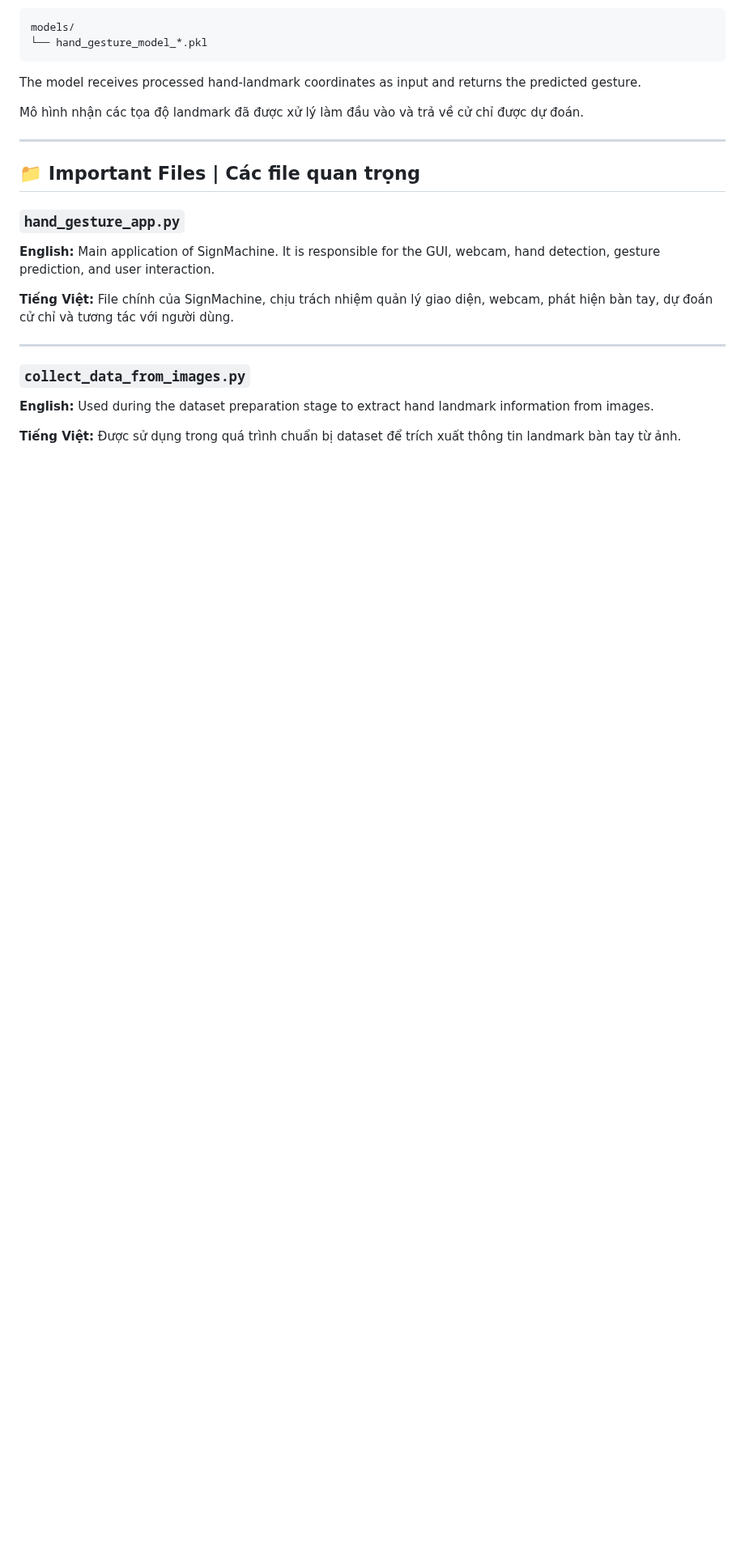
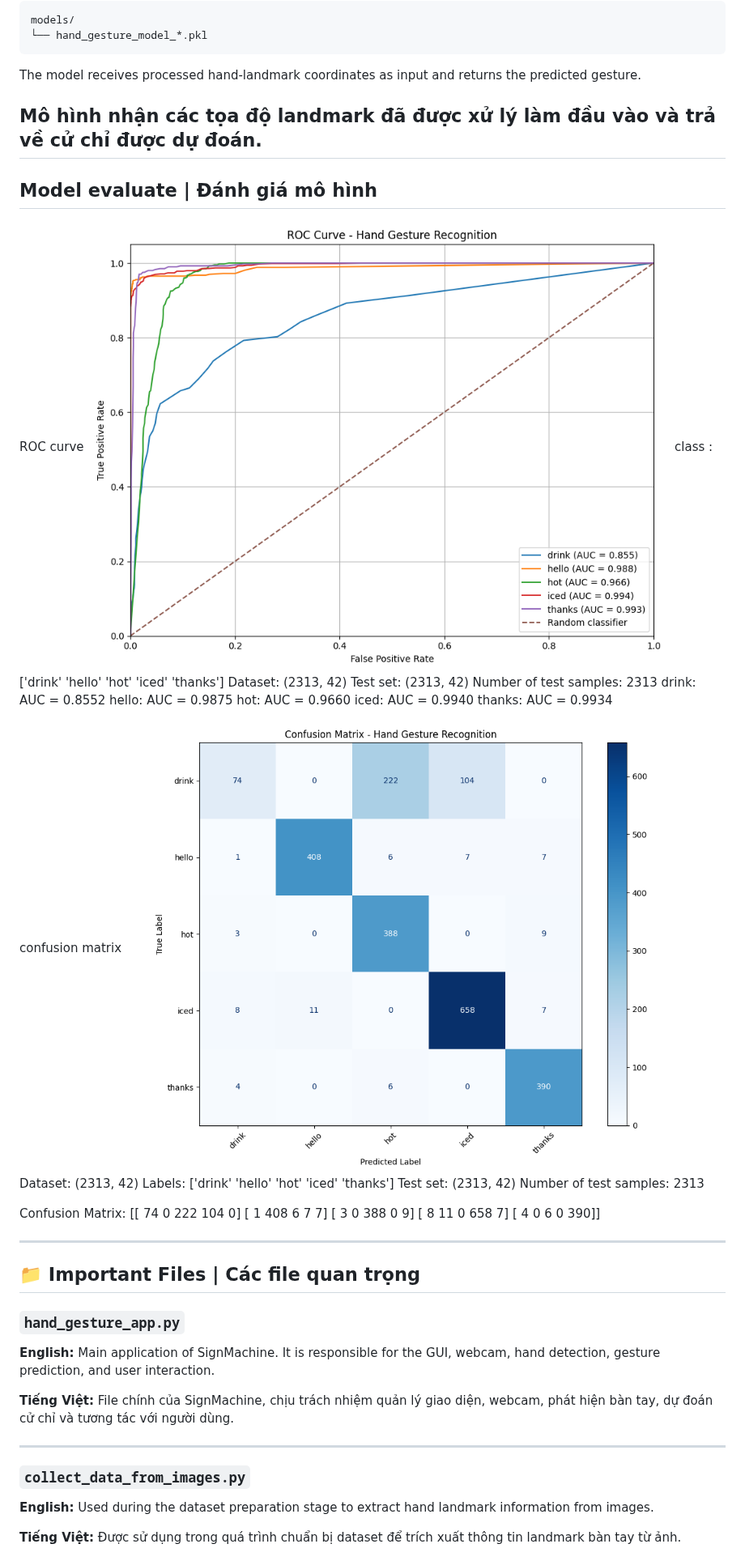
Before and after one commit to winac2/signlang_test, a Markdown page: README.md, the part around the change. Shown at 81% size. Rendered like a GitHub page; pictures changed too: assets/ROC_curve_1.png (added), assets/confusion_matrix_1.png (added); blank space fills up the shorter version.

Commit message:
thêm đánh giá mô hình vào README

```diff
--- a/README.md
+++ b/README.md
@@ -250,6 +250,37 @@ models/
 The model receives processed hand-landmark coordinates as input and returns the predicted gesture.
 
 Mô hình nhận các tọa độ landmark đã được xử lý làm đầu vào và trả về cử chỉ được dự đoán.
+---
+
+## Model evaluate | Đánh giá mô hình
+
+ROC curve
+![roc curve](assets/ROC_curve_1.png)
+class : ['drink' 'hello' 'hot' 'iced' 'thanks']
+Dataset: (2313, 42)
+Test set: (2313, 42)
+Number of test samples: 2313
+drink: AUC = 0.8552
+hello: AUC = 0.9875
+hot: AUC = 0.9660
+iced: AUC = 0.9940
+thanks: AUC = 0.9934
+
+
+
+confusion matrix
+![CM](assets/confusion_matrix_1.png)
+Dataset: (2313, 42)
+Labels: ['drink' 'hello' 'hot' 'iced' 'thanks']
+Test set: (2313, 42)
+Number of test samples: 2313
+
+Confusion Matrix:
+[[ 74   0 222 104   0]
+ [  1 408   6   7   7]
+ [  3   0 388   0   9]
+ [  8  11   0 658   7]
+ [  4   0   6   0 390]]
 
 ---
 
```
